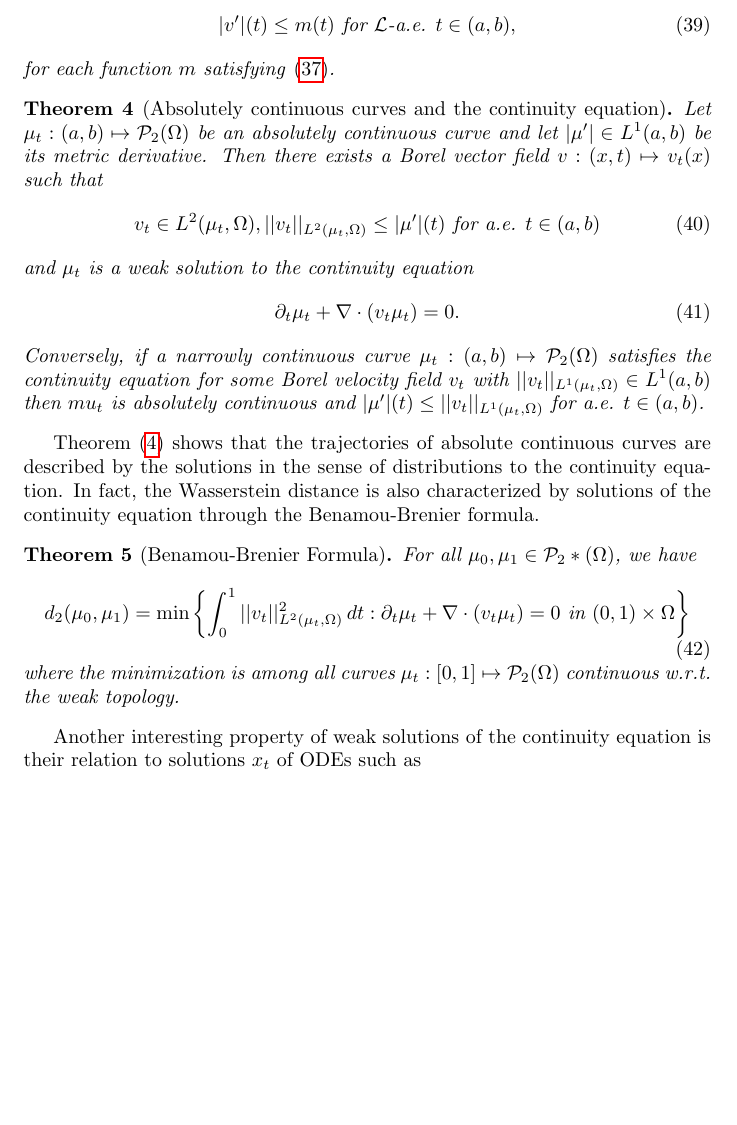
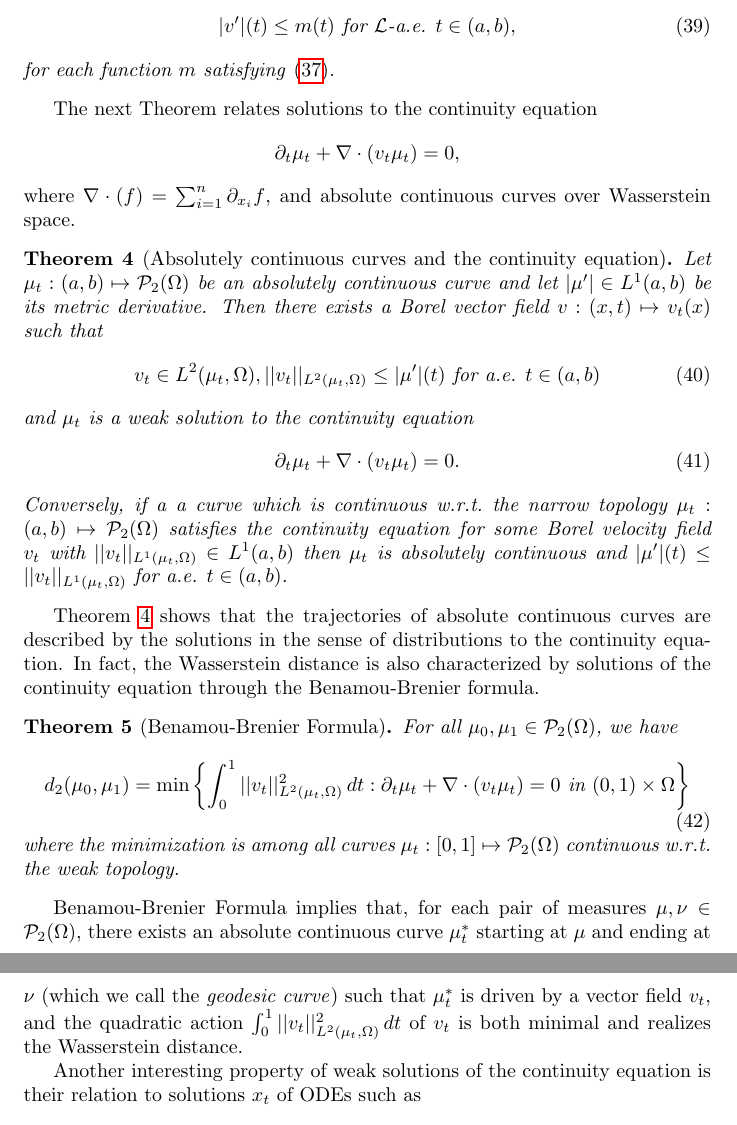
Before and after one commit to fjpAntunes/Mean-Field-Games-Study-Notes, a LaTeX document (qualificacao.tex, which reads qualificacao/theoretical_review/wasserstein_calculus.tex): part of page 12 of 23 before the commit and two parts of pages 12 and 13 of 23 after it, the two joined at a grey line, cut so that both start at the same text, the shorter picture padded with empty space. Compiled offline with pdfLaTeX.

Commit message:
chore: wasserstein calculus review

```diff
--- a/qualificacao/theoretical_review/wasserstein_calculus.tex
+++ b/qualificacao/theoretical_review/wasserstein_calculus.tex
@@ -69,6 +69,11 @@ one, which describes the \textit{metric derivative} of the curve
     for each function $m$ satisfying~\eqref{wass:absolute_continuity}.
 \end{theorem}
 
+The next Theorem relates solutions to the continuity equation
+\[\partial_t \mu_t + \nabla \cdot (v_t \mu_t) = 0,\]
+where $\nabla \cdot (f) = \sum_{i = 1}^n \partial_{x_i} f$,
+and absolute continuous curves over Wasserstein space.
+
 \begin{theorem}[Absolutely continuous curves and the continuity equation]\label{wass:abs_continuity_and_continuity_eq}
     Let $\mu_t : (a,b) \mapsto \mathcal{P}_2(\Omega)$ be an absolutely continuous
     curve and let $|\mu'| \in L^1(a,b)$ be its metric derivative.
@@ -80,25 +85,33 @@ one, which describes the \textit{metric derivative} of the curve
     \begin{equation}
         \partial_t \mu_t + \nabla \cdot (v_t \mu_t) = 0.
     \end{equation}
-    Conversely, if a narrowly continuous curve
+    Conversely, if a a curve which is continuous w.r.t.~the narrow topology
     $\mu_t : (a,b) \mapsto \mathcal{P}_2(\Omega)$
     satisfies the continuity equation for some Borel velocity field $v_t$ with
-    $||v_t||_{L^1(\mu_t, \Omega)} \in L^1(a,b)$ then $mu_t$ is absolutely continuous
+    $||v_t||_{L^1(\mu_t, \Omega)} \in L^1(a,b)$ then $\mu_t$ is absolutely continuous
     and $ |\mu'|(t) \leq  ||v_t||_{L^1(\mu_t, \Omega)}$ for a.e. $t \in (a,b)$.
 \end{theorem}
 
-Theorem~\eqref{wass:abs_continuity_and_continuity_eq} shows that the trajectories of absolute continuous curves are described
+Theorem~\ref{wass:abs_continuity_and_continuity_eq} shows that the trajectories of absolute continuous curves are described
 by the solutions in the sense of distributions to the continuity equation. In fact, the Wasserstein distance is also characterized
 by solutions of the continuity equation through the Benamou-Brenier formula.
 
 \begin{theorem}[Benamou-Brenier Formula]
-    For all  $\mu_0, \mu_1 \in \mathcal{P}_2*(\Omega)$, we have
+    For all  $\mu_0, \mu_1 \in \mathcal{P}_2(\Omega)$, we have
     \begin{equation}
         d_2(\mu_0, \mu_1) = \min \left\{ \int_0^1 ||v_t||^2_{L^2(\mu_t, \Omega)} \, dt : \partial_t \mu_t + \nabla \cdot (v_t \mu_t) = 0 \text{ in } (0,1) \times \Omega \right\}
     \end{equation}
     where the minimization is among all curves $\mu_t : [0,1] \mapsto \mathcal{P}_2(\Omega)$
     continuous w.r.t. the weak topology.
 \end{theorem}
+
+Benamou-Brenier Formula implies that,
+for each pair of measures $\mu, \nu \in \mathcal{P}_2(\Omega)$,
+there exists an absolute continuous curve $\mu^*_t$ starting at $\mu$ and ending at $\nu$
+(which we call the \textit{geodesic curve})
+such that $\mu^*_t$ is driven by a vector field $v_t$, and the quadratic action
+$\int_0^1 ||v_t||^2_{L^2(\mu_t, \Omega)} \, dt$ of $v_t$
+is both minimal and realizes the Wasserstein distance.
 
 Another interesting property of weak solutions of the continuity equation is their relation to solutions $x_t$ of ODEs such as
 \begin{equation}
@@ -135,7 +148,11 @@ of the space of $L^2$ random variables.
 
 One property of the derivative $D_m U$ is that it satisfies a form of chain rule with respect to absolute continuous flows of measures. We adopt this property as definition, for it satisfies our needs.
 \begin{definition}
-We say that a function $U : \mathcal{P}_2(\Omega) \mapsto \RR$ is differentiable at $\mu$ if there exists an element $D_m(\mu, \cdot) \in L^2_\mu$ such that for every solution $\mu_t$ to $\partial_t \mu_t + \nabla \cdot(v_t \mu_t) = 0, \mu_0 = \mu$ it follows that
+We say that a function $U : \mathcal{P}_2(\Omega) \mapsto \RR$ is differentiable
+at $\mu$ if there exists an element $D_m(\mu, \cdot) \in L^2_\mu$
+such that for every vector field $v_t$, if we let $\mu_t$ be the solution
+to $\partial_t \mu_t + \nabla \cdot(v_t \mu_t) = 0, \mu_0 = \mu$
+it follows that
 \begin{equation}\label{wass:measure_derivative_chain_rule}
     \frac{d}{dt} U(\mu_t)_{t = 0} = \int_\Omega D_m U(\mu, y) \cdot v_0(y) d\, \mu(y)
 \end{equation}
```
Also changed, not shown: qualificacao/theoretical_review/wasserstein_calculus.tex (12 more changed lines).
